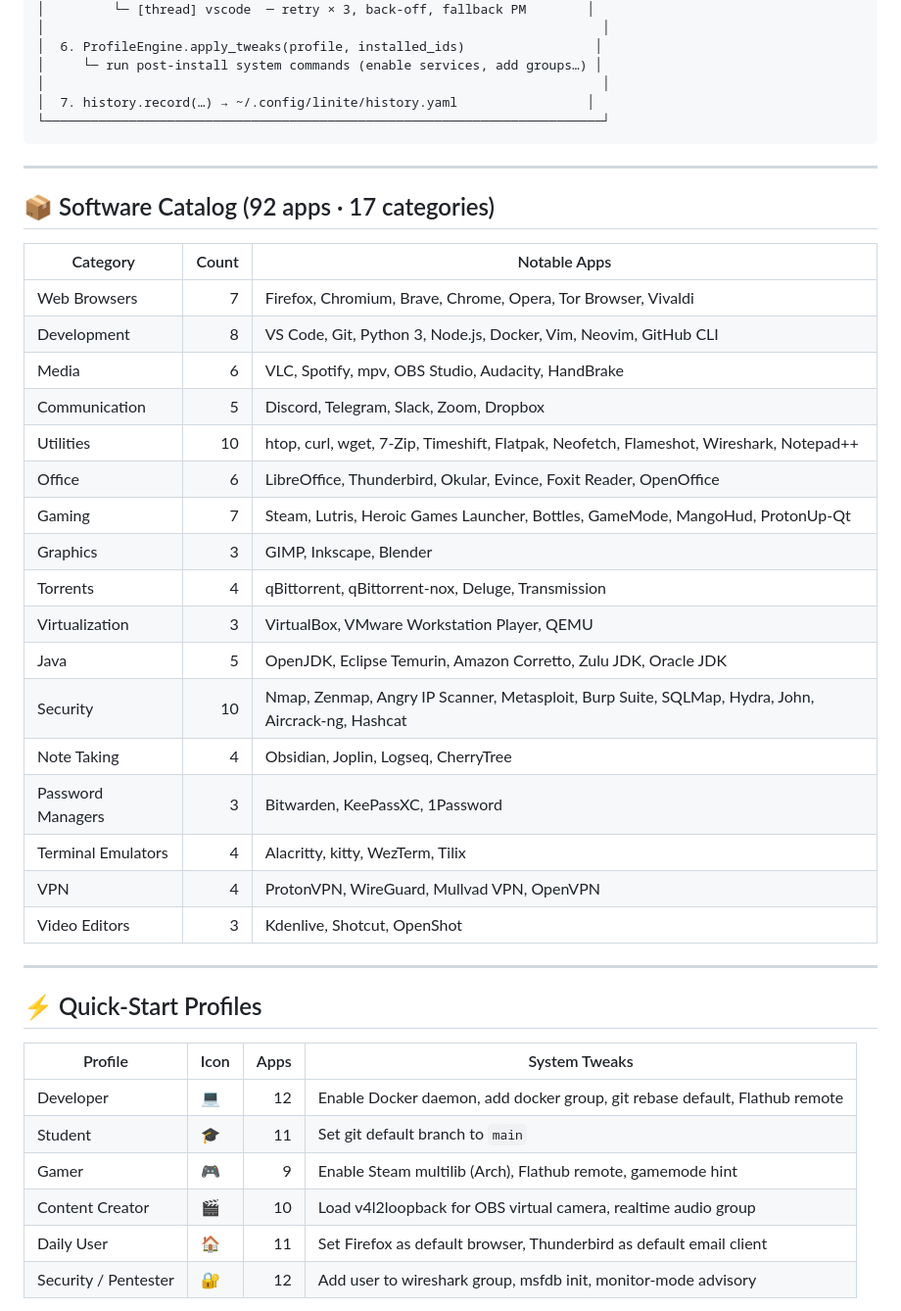
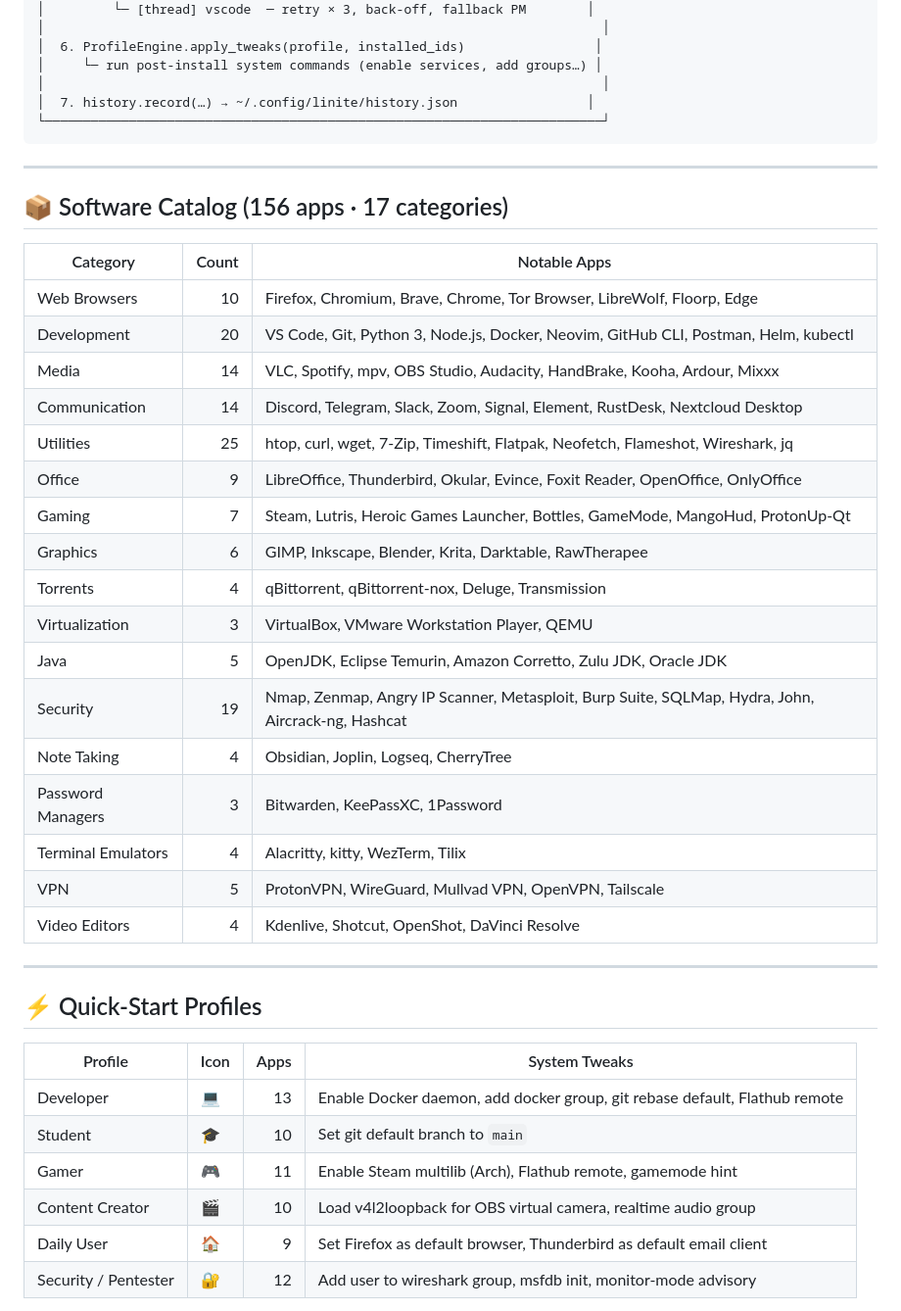
Before and after one commit to Srijan-XI/Linite, a Markdown page: README.md, the part around one of its changes. Shown at 98% size. GitHub-like rendering.

Commit message:
chore: update changelog and README to reflect new features and changes

````diff
--- a/README.md
+++ b/README.md
@@ -106,33 +110,33 @@
 │  6. ProfileEngine.apply_tweaks(profile, installed_ids)                 │
 │     └─ run post-install system commands (enable services, add groups…) │
 │                                                                         │
-│  7. history.record(…) → ~/.config/linite/history.yaml                 │
+│  7. history.record(…) → ~/.config/linite/history.json                 │
 └─────────────────────────────────────────────────────────────────────────┘
 ```
 
 ---
 
-## 📦 Software Catalog  (92 apps · 17 categories)
+## 📦 Software Catalog  (156 apps · 17 categories)
 
 | Category | Count | Notable Apps |
 |----------|------:|--------------|
-| Web Browsers | 7 | Firefox, Chromium, Brave, Chrome, Opera, Tor Browser, Vivaldi |
-| Development | 8 | VS Code, Git, Python 3, Node.js, Docker, Vim, Neovim, GitHub CLI |
-| Media | 6 | VLC, Spotify, mpv, OBS Studio, Audacity, HandBrake |
-| Communication | 5 | Discord, Telegram, Slack, Zoom, Dropbox |
-| Utilities | 10 | htop, curl, wget, 7-Zip, Timeshift, Flatpak, Neofetch, Flameshot, Wireshark, Notepad++ |
-| Office | 6 | LibreOffice, Thunderbird, Okular, Evince, Foxit Reader, OpenOffice |
+| Web Browsers | 10 | Firefox, Chromium, Brave, Chrome, Tor Browser, LibreWolf, Floorp, Edge |
+| Development | 20 | VS Code, Git, Python 3, Node.js, Docker, Neovim, GitHub CLI, Postman, Helm, kubectl |
+| Media | 14 | VLC, Spotify, mpv, OBS Studio, Audacity, HandBrake, Kooha, Ardour, Mixxx |
+| Communication | 14 | Discord, Telegram, Slack, Zoom, Signal, Element, RustDesk, Nextcloud Desktop |
+| Utilities | 25 | htop, curl, wget, 7-Zip, Timeshift, Flatpak, Neofetch, Flameshot, Wireshark, jq |
+| Office | 9 | LibreOffice, Thunderbird, Okular, Evince, Foxit Reader, OpenOffice, OnlyOffice |
 | Gaming | 7 | Steam, Lutris, Heroic Games Launcher, Bottles, GameMode, MangoHud, ProtonUp-Qt |
-| Graphics | 3 | GIMP, Inkscape, Blender |
+| Graphics | 6 | GIMP, Inkscape, Blender, Krita, Darktable, RawTherapee |
 | Torrents | 4 | qBittorrent, qBittorrent-nox, Deluge, Transmission |
 | Virtualization | 3 | VirtualBox, VMware Workstation Player, QEMU |
 | Java | 5 | OpenJDK, Eclipse Temurin, Amazon Corretto, Zulu JDK, Oracle JDK |
-| Security | 10 | Nmap, Zenmap, Angry IP Scanner, Metasploit, Burp Suite, SQLMap, Hydra, John, Aircrack-ng, Hashcat |
+| Security | 19 | Nmap, Zenmap, Angry IP Scanner, Metasploit, Burp Suite, SQLMap, Hydra, John, Aircrack-ng, Hashcat |
 | Note Taking | 4 | Obsidian, Joplin, Logseq, CherryTree |
 | Password Managers | 3 | Bitwarden, KeePassXC, 1Password |
 | Terminal Emulators | 4 | Alacritty, kitty, WezTerm, Tilix |
-| VPN | 4 | ProtonVPN, WireGuard, Mullvad VPN, OpenVPN |
-| Video Editors | 3 | Kdenlive, Shotcut, OpenShot |
+| VPN | 5 | ProtonVPN, WireGuard, Mullvad VPN, OpenVPN, Tailscale |
+| Video Editors | 4 | Kdenlive, Shotcut, OpenShot, DaVinci Resolve |
 
 ---
 
@@ -140,11 +144,11 @@
 
 | Profile | Icon | Apps | System Tweaks |
 |---------|------|-----:|--------------|
-| Developer | 💻 | 12 | Enable Docker daemon, add docker group, git rebase default, Flathub remote |
-| Student | 🎓 | 11 | Set git default branch to `main` |
-| Gamer | 🎮 | 9 | Enable Steam multilib (Arch), Flathub remote, gamemode hint |
+| Developer | 💻 | 13 | Enable Docker daemon, add docker group, git rebase default, Flathub remote |
+| Student | 🎓 | 10 | Set git default branch to `main` |
+| Gamer | 🎮 | 11 | Enable Steam multilib (Arch), Flathub remote, gamemode hint |
 | Content Creator | 🎬 | 10 | Load v4l2loopback for OBS virtual camera, realtime audio group |
-| Daily User | 🏠 | 11 | Set Firefox as default browser, Thunderbird as default email client |
+| Daily User | 🏠 | 9 | Set Firefox as default browser, Thunderbird as default email client |
 | Security / Pentester | 🔐 | 12 | Add user to wireshark group, msfdb init, monitor-mode advisory |
 
 > Custom profiles are saved to `~/.config/linite/profiles/*.toml` and persist across sessions. Legacy `.yaml` profiles are auto-migrated to TOML on first load.
````
Also changed, not shown: other parts of README.md (+36 -9 lines), CHANGELOG.md (+12 -0 lines).
